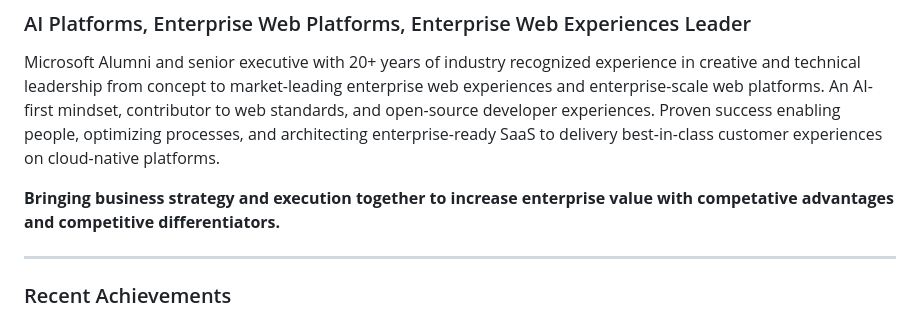
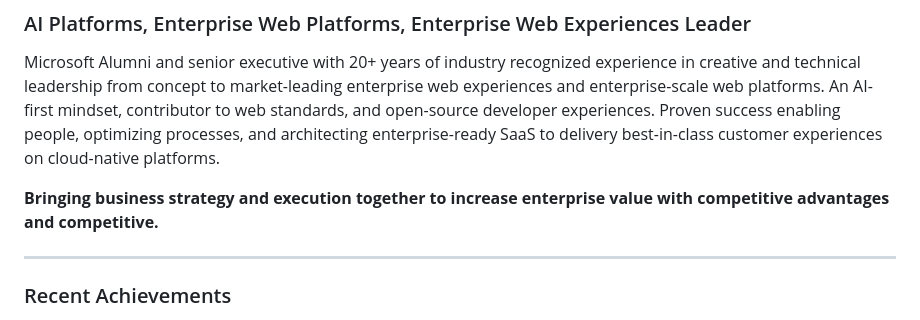
Before and after one commit to awentzel/awentzel, a Markdown page: README.md, the part around the change. Rendered like a GitHub page.

Commit message:
Fix typo in README competitive advantages section

```diff
--- a/README.md
+++ b/README.md
@@ -4,7 +4,7 @@
 
 Microsoft Alumni and senior executive with 20+ years of industry recognized experience in creative and technical leadership from concept to market-leading enterprise web experiences and enterprise-scale web platforms. An AI-first mindset, contributor to web standards, and open-source developer experiences. Proven success enabling people, optimizing processes, and architecting enterprise-ready SaaS to delivery best-in-class customer experiences on cloud-native platforms.
 
-**Bringing business strategy and execution together to increase enterprise value with competative advantages and competitive differentiators.**
+**Bringing business strategy and execution together to increase enterprise value with competitive advantages and competitive.**
 
 ---
 
```
